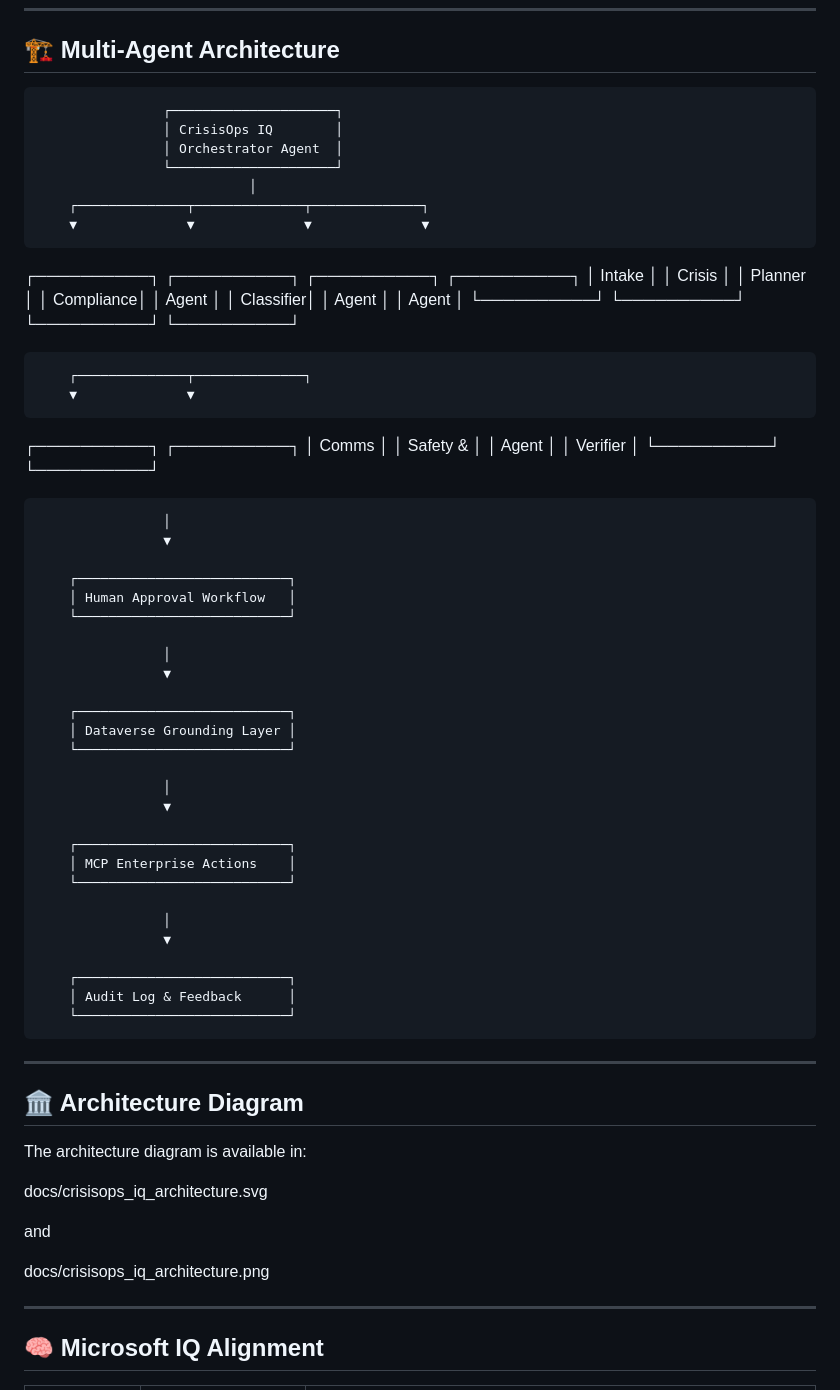
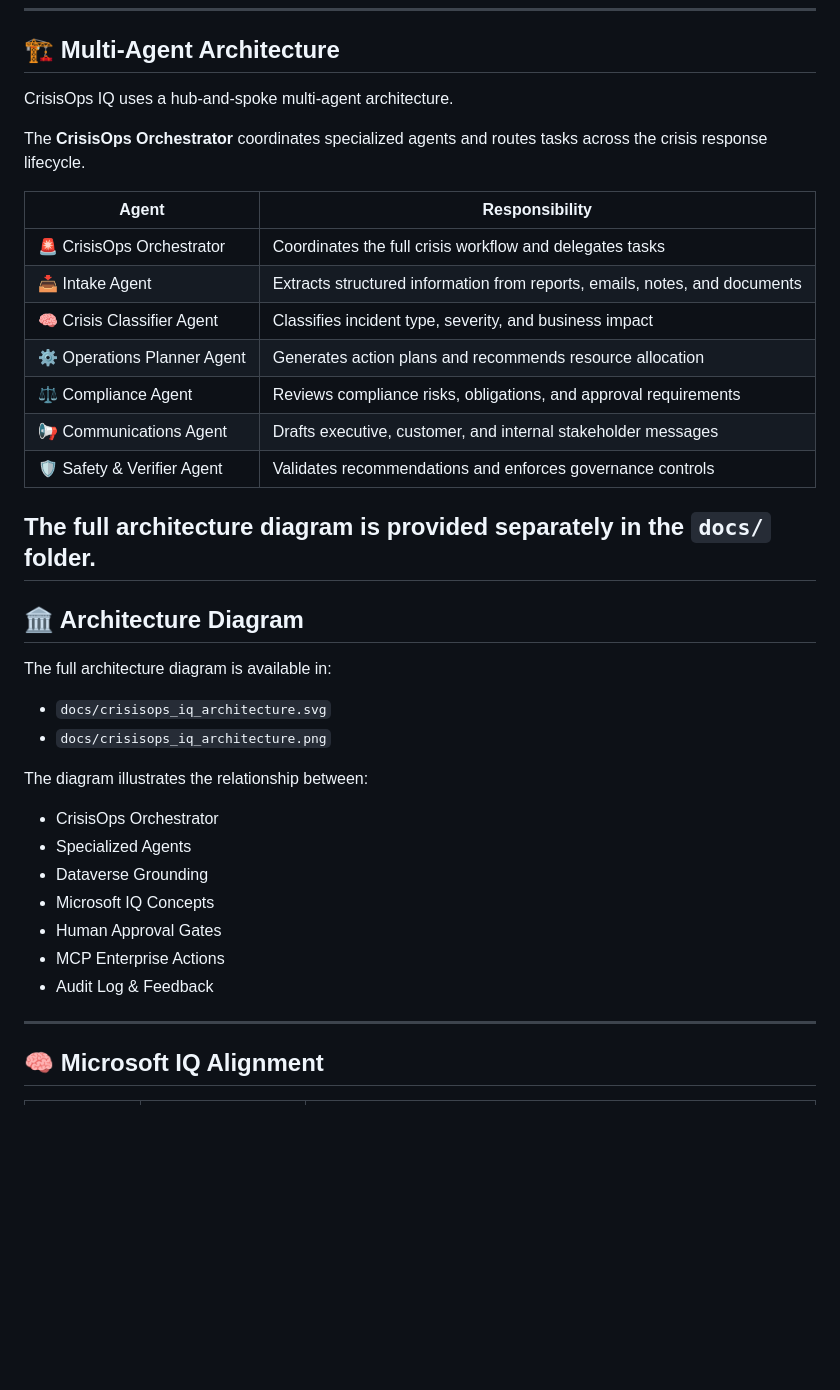
Before and after one commit to Dr-Ahmed-Abdelsalam/crisisops-iq, a Markdown page: README.md, the part around the change. Rendered like a GitHub page; blank space fills up the shorter version.

Commit message:
Revise multi-agent architecture details in README
Updated the multi-agent architecture section to clarify the roles of agents and removed outdated diagrams.

```diff
--- a/README.md
+++ b/README.md
@@ -152,64 +152,38 @@ CrisisOps IQ transforms operational signals and crisis information into governed
 
 ## 🏗️ Multi-Agent Architecture
 
-                    ┌─────────────────────┐
-                    │ CrisisOps IQ        │
-                    │ Orchestrator Agent  │
-                    └─────────────────────┘
-                               │
-        ┌──────────────┬──────────────┬──────────────┐
-        ▼              ▼              ▼              ▼
+CrisisOps IQ uses a hub-and-spoke multi-agent architecture.
 
- ┌──────────┐   ┌──────────┐   ┌──────────┐   ┌──────────┐
- │ Intake   │   │ Crisis   │   │ Planner  │   │ Compliance│
- │ Agent    │   │ Classifier│  │ Agent    │   │ Agent     │
- └──────────┘   └──────────┘   └──────────┘   └──────────┘
+The **CrisisOps Orchestrator** coordinates specialized agents and routes tasks across the crisis response lifecycle.
 
-        ┌──────────────┬──────────────┐
-        ▼              ▼
+| Agent | Responsibility |
+|---|---|
+| 🚨 CrisisOps Orchestrator | Coordinates the full crisis workflow and delegates tasks |
+| 📥 Intake Agent | Extracts structured information from reports, emails, notes, and documents |
+| 🧠 Crisis Classifier Agent | Classifies incident type, severity, and business impact |
+| ⚙️ Operations Planner Agent | Generates action plans and recommends resource allocation |
+| ⚖️ Compliance Agent | Reviews compliance risks, obligations, and approval requirements |
+| 📢 Communications Agent | Drafts executive, customer, and internal stakeholder messages |
+| 🛡️ Safety & Verifier Agent | Validates recommendations and enforces governance controls |
 
- ┌──────────┐   ┌──────────┐
- │ Comms    │   │ Safety & │
- │ Agent    │   │ Verifier │
- └──────────┘   └──────────┘
-
-                    │
-                    ▼
-
-        ┌───────────────────────────┐
-        │ Human Approval Workflow   │
-        └───────────────────────────┘
-
-                    │
-                    ▼
-
-        ┌───────────────────────────┐
-        │ Dataverse Grounding Layer │
-        └───────────────────────────┘
-
-                    │
-                    ▼
-
-        ┌───────────────────────────┐
-        │ MCP Enterprise Actions    │
-        └───────────────────────────┘
-
-                    │
-                    ▼
-
-        ┌───────────────────────────┐
-        │ Audit Log & Feedback      │
-        └───────────────────────────┘
+The full architecture diagram is provided separately in the `docs/` folder.
 ---
 ## 🏛️ Architecture Diagram
 
-The architecture diagram is available in:
+The full architecture diagram is available in:
 
-docs/crisisops_iq_architecture.svg
+- `docs/crisisops_iq_architecture.svg`
+- `docs/crisisops_iq_architecture.png`
 
-and
+The diagram illustrates the relationship between:
 
-docs/crisisops_iq_architecture.png
+- CrisisOps Orchestrator
+- Specialized Agents
+- Dataverse Grounding
+- Microsoft IQ Concepts
+- Human Approval Gates
+- MCP Enterprise Actions
+- Audit Log & Feedback
 
 ---
 
```
